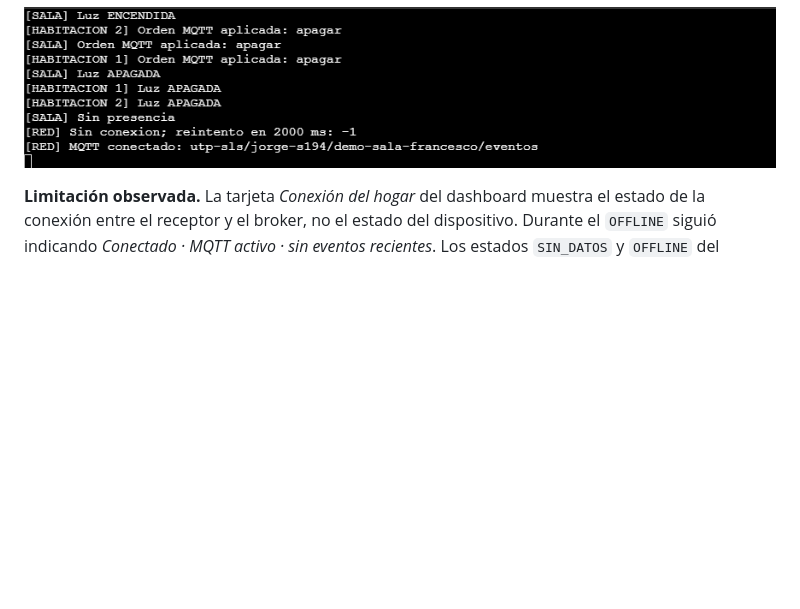
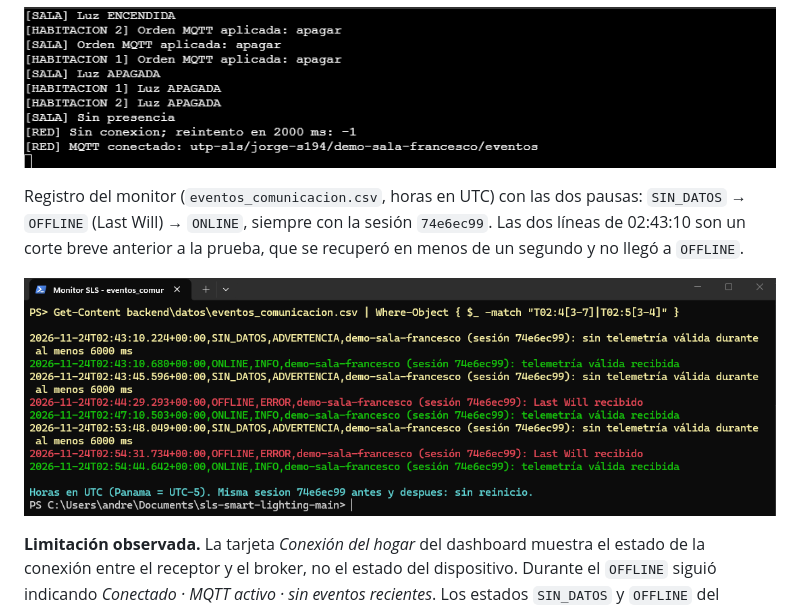
Before and after one commit to JorgeS194/sls-smart-lighting, a Markdown page: docs/PRUEBAS_ETAPA3.md, the part around the change. Drawn GitHub-style; pictures changed too: docs/evidencias/prueba4-monitor-estados.png (added); blank space fills up the shorter version.

Commit message:
docs(pruebas): agrega captura de los estados del monitor en la prueba 4
Muestra en el registro del monitor la secuencia SIN_DATOS, OFFLINE por
Last Will y ONLINE de las dos pausas, con la misma sesión 74e6ec99,
como evidencia de recuperación sin reinicio.

Co-Authored-By: Claude Opus 5.5 <noreply@anthropic.com>

```diff
--- a/docs/PRUEBAS_ETAPA3.md
+++ b/docs/PRUEBAS_ETAPA3.md
@@ -74,6 +74,13 @@ conectar sin reiniciar la placa.
 
 ![Reconexión MQTT en la consola de Wokwi](evidencias/prueba4-reconexion-wokwi.png)
 
+Registro del monitor (`eventos_comunicacion.csv`, horas en UTC) con las dos
+pausas: `SIN_DATOS` → `OFFLINE` (Last Will) → `ONLINE`, siempre con la sesión
+`74e6ec99`. Las dos líneas de 02:43:10 son un corte breve anterior a la prueba,
+que se recuperó en menos de un segundo y no llegó a `OFFLINE`.
+
+![Estados del monitor durante las dos pausas](evidencias/prueba4-monitor-estados.png)
+
 **Limitación observada.** La tarjeta *Conexión del hogar* del dashboard muestra el
 estado de la conexión entre el receptor y el broker, no el estado del dispositivo.
 Durante el `OFFLINE` siguió indicando *Conectado · MQTT activo · sin eventos
```
